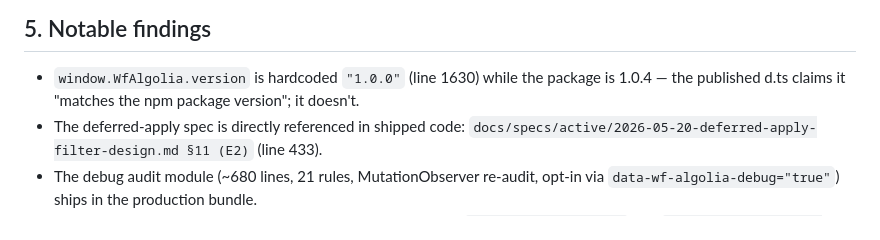
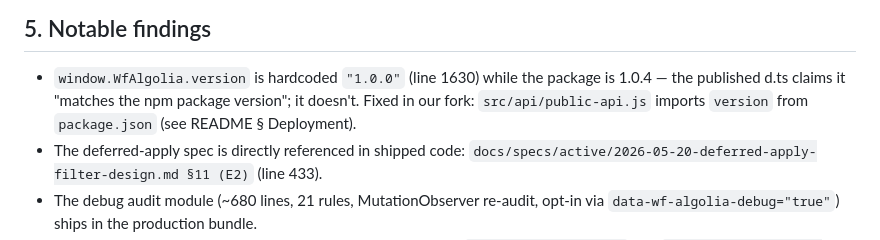
Before and after one commit to the-starters/wf-algolia, a Markdown page: docs/MODULE-MAP.md, the part around the change. Rendered like a GitHub page.

```diff
--- a/docs/MODULE-MAP.md
+++ b/docs/MODULE-MAP.md
@@ -762,6 +762,8 @@ These are referenced from many modules; renaming them consistently unblocks ever
 
 - `window.WfAlgolia.version` is hardcoded `"1.0.0"` (line 1630) while the package is
   1.0.4 — the published d.ts claims it "matches the npm package version"; it doesn't.
+  Fixed in our fork: `src/api/public-api.js` imports `version` from `package.json`
+  (see README § Deployment).
 - The deferred-apply spec is directly referenced in shipped code:
   `docs/specs/active/2026-05-20-deferred-apply-filter-design.md §11 (E2)` (line 433).
 - The debug audit module (~680 lines, 21 rules, MutationObserver re-audit, opt-in via
```
Also changed, not shown: README.md (+3 -2 lines).
